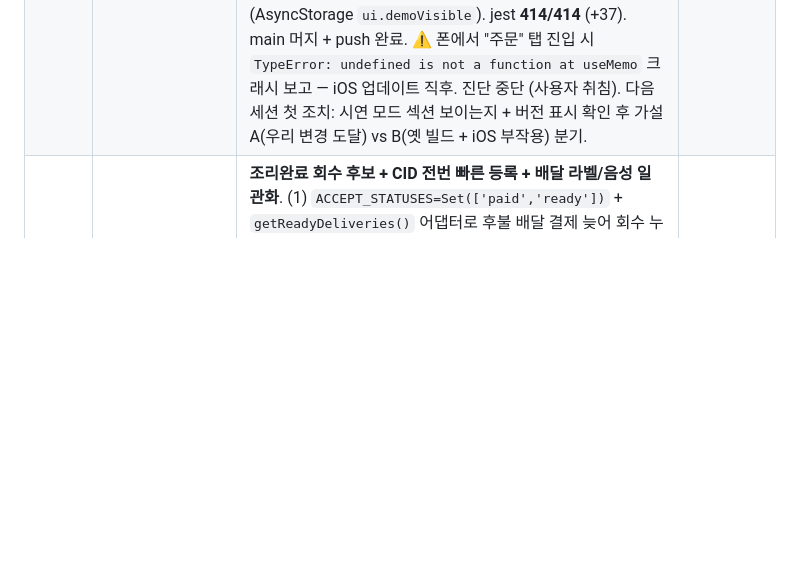
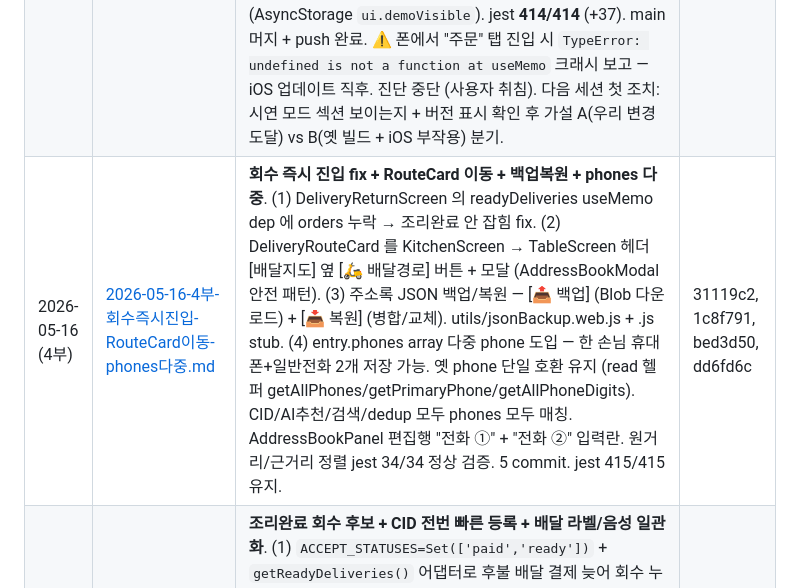
Before and after one commit to overson76/MyPos_SDK54, a Markdown page: docs/sessions/README.md, the part around the change. GitHub-like rendering; blank space fills up the shorter version.

```diff
--- a/docs/sessions/README.md
+++ b/docs/sessions/README.md
@@ -31,6 +31,7 @@ Claude Code 에서 "날짜 세션 보여줘" 또는 "주제명 관련 정리 있
 | 2026-05-15 (3부) | [2026-05-15-AI추천-배달최적화-단골요청.md](2026-05-15-AI추천-배달최적화-단골요청.md) | **AI 추천 + 배달 경로 최적화 + 시연 데모 + 단골요청** 4 기능 한 워크트리에 묶어 main 머지. 외부 API 비용 0원으로 시작. **AI 추천**: Firestore history 로컬 통계(시간대×3 + 단골×5 + 인기도×1) → OrderScreen 카테고리 탭 첫 위치 "🌟 추천". **배달 최적화**: 그리디 + 페어 거리 캐싱(카카오 일일 5,000건 무료 안에). **시연 데모**: 관리자→시스템→🛵 시연 보기 모달, 가짜 매장 부산 사하구 + 4 배달, mock 거리(직선 ×1.3 + 30km/h). **단골요청**: 주소록 entry 에 `customerRequest` 필드 신규 — TableScreen/KitchenScreen/영수증 모두 동적 lookup 으로 자동 노출 (예: 진실보석 → "🌟 다진고추, 김치많이"). jest 315 ✓ (recommendations 24 + routeOptimizer 18 + addressBookLookup 12 + escposBuilder 신규 3). 알려진 follow-up: DeliveryRouteCard 의 addressBook 객체 형태 처리, 시뮬레이션 모달 운영 가시성 토글. | c4e1acf, 093262a, 2f0e00d, 5d363e7, ae6926c |
 | 2026-05-15 (4부) | [2026-05-15-3부-주소록UX-배달회수-차수디렉토리.md](2026-05-15-3부-주소록UX-배달회수-차수디렉토리.md) | **주소록 UX 개선 + 배달 회수 차수 디렉토리** — 한 세션 6 커밋 + 6 회 배포. 사장님 피드백 7회 반영. **자주 칩**: 별칭 우선 + minWidth 5글자 (잘림 해소) + 정렬(핀 그룹 안 오늘완료 아래). **주소록 가나다 빠른찾기**: 인덱스 바 + scrollIntoView 점프 + sortMode 토글(⭐/가나다). **삭제 사고 방지**: handleDelete confirm dialog (Firestore hard delete 복구 불가). **인덱스 드래그**: PanResponder.locationX + 호버 큰글자 60pt (iPhone 패턴) + 폰 가로(932×430) 가로 한 줄 배치(ㅊ 잘림 해소). **배달 회수 차수**: useDeliveryRounds Firestore hook + 진행중 가상 차수 + 출력=마감 자동 누적. **카카오 실거리**: entry.drivingM 우선 + lazy fetch + isDrivingDistance 플래그 + fallback "*". **지도보기**: DeliveryMapModal mode='sequential' (매장→1→2→...→매장 한 줄 routing). **관리자 첫 탭**: '🍱 배달회수' (default). jest 377 (+62 from 315). 매장 PC + 폰 OTA 6 회 발행. | ab94eb6, 37c2c8b, 916be50, 2297395, 267c27e |
 | 2026-05-16 | [2026-05-16-후속작업4종-폰크래시진단.md](2026-05-16-후속작업4종-폰크래시진단.md) | **후속 작업 4종 완성 + 폰 OrderScreen 크래시 진단 중단**. (1) DeliveryRouteCard 의 운영 빈 candidates 버그 fix — `(addressBook \|\|[]).map` 가정이 실제 `{entries:{}}` 객체와 불일치 → `findAddressEntry` 사용 + `utils/routeCandidates.js` 순수 함수 분리. (4) 회수 차수 체크박스 + 진행률 — `snapshot.ranked[i].returnedAt` 추가, `utils/returnsState.js` 순수 함수 4개, UI 에 [✓] + "회수 N/M ✅" + ✓모두/↩해제. (2) AI 추천 phone 매칭 — `buildRegularKeySet` 으로 같은 phone 의 모든 주소를 단골 set 으로 union. (3) 🎬 시연 모드 토글 default OFF (AsyncStorage `ui.demoVisible`). jest **414/414** (+37). main 머지 + push 완료. ⚠️ 폰에서 "주문" 탭 진입 시 `TypeError: undefined is not a function at useMemo` 크래시 보고 — iOS 업데이트 직후. 진단 중단 (사용자 취침). 다음 세션 첫 조치: 시연 모드 섹션 보이는지 + 버전 표시 확인 후 가설 A(우리 변경 도달) vs B(옛 빌드 + iOS 부작용) 분기. | 83aae76, f6e5bb1, c1fecb9, 9a81b97 |
+| 2026-05-16 (4부) | [2026-05-16-4부-회수즉시진입-RouteCard이동-phones다중.md](2026-05-16-4부-회수즉시진입-RouteCard이동-phones다중.md) | **회수 즉시 진입 fix + RouteCard 이동 + 백업복원 + phones 다중**. (1) DeliveryReturnScreen 의 readyDeliveries useMemo dep 에 orders 누락 → 조리완료 안 잡힘 fix. (2) DeliveryRouteCard 를 KitchenScreen → TableScreen 헤더 [배달지도] 옆 [🛵 배달경로] 버튼 + 모달 (AddressBookModal 안전 패턴). (3) 주소록 JSON 백업/복원 — [📤 백업] (Blob 다운로드) + [📥 복원] (병합/교체). utils/jsonBackup.web.js + .js stub. (4) entry.phones array 다중 phone 도입 — 한 손님 휴대폰+일반전화 2개 저장 가능. 옛 phone 단일 호환 유지 (read 헬퍼 getAllPhones/getPrimaryPhone/getAllPhoneDigits). CID/AI추천/검색/dedup 모두 phones 모두 매칭. AddressBookPanel 편집행 "전화 ①" + "전화 ②" 입력란. 원거리/근거리 정렬 jest 34/34 정상 검증. 5 commit. jest 415/415 유지. | 31119c2, 1c8f791, bed3d50, dd6fd6c |
 | 2026-05-16 (3부) | [2026-05-16-3부-회수-CID전번-라벨일관.md](2026-05-16-3부-회수-CID전번-라벨일관.md) | **조리완료 회수 후보 + CID 전번 빠른 등록 + 배달 라벨/음성 일관화**. (1) `ACCEPT_STATUSES=Set(['paid','ready'])` + `getReadyDeliveries()` 어댑터로 후불 배달 결제 늦어 회수 누락되던 사고 해소. (2) 배달 헤더에 phoneRegisterTarget 조건부 chip — CID 새 번호를 기존 별칭 entry 에 한 클릭 등록. (3) `formatDeliveryLabel` 통합 헬퍼(phoneStyle full/short/spoken) + notify.js `setNotifyAddressBook` 모듈 캐시 → speak* 4개 함수 모두 별칭>전번>주소 통일. 호출부 시그니처 무변경(캐시 패턴). KitchenScreen/회수 차수 라벨도 헬퍼 적용. 영수증은 별칭/전번/주소 모두 별도 줄(정보 풍부 정책 유지). jest +1 (415/415). | 2c2197c, fb4cb40 |
 | 2026-05-16 (2부) | [2026-05-16-2부-주소록-인덱스바-fix사이클.md](2026-05-16-2부-주소록-인덱스바-fix사이클.md) | **영업 4시간 전 폰 OrderScreen 크래시 + 주소록 모달 8차 fix 사이클**. 폰 진단 결과 `(y\|\|[]).map is not a function` (DeliveryRouteCard 의 옛 빌드 결함) → `deploy:web` + `eas update` 로 fix 배포. 그 후 폰 Safari 주소록 모달 entries 안 보임 → 1차 (flex:1, 부족) → 2차 (flex 의존 제거) → 3차 (viewport 동적 maxHeight) → 4차 (backdrop padding 32 차감 + 폰 80%). 인덱스 바 드래그 → 5차 (`touchAction: 'none'` iOS Safari touch 흡수 회피) → 6차 (pageX 사용, locationX 함정 우회) → 7차 (`Pressable sheet → View` + PanResponder Capture + ScrollView.scrollTo + row onLayout, RN native 통합) → 8차 (`Platform.OS` 분기 — native=locationX, web=pageX). 8가지 환경별 함정 한 번에 안 잡혀 8 deploy + 7 OTA. 결국 모든 환경(PC/iPhone Safari/iPhone native/Android native) 정상. jest 414/414. | 0f161ef, e45bfae, 2492cb5, 4227434, 0c4ed64, 348c91d, 431acd4, 201dd2e, 49d9bd3 |
 
```
Also changed, not shown: docs/sessions/2026-05-16-4부-회수즉시진입-RouteCard이동-phones다중.md (added, +122 -0 lines).
